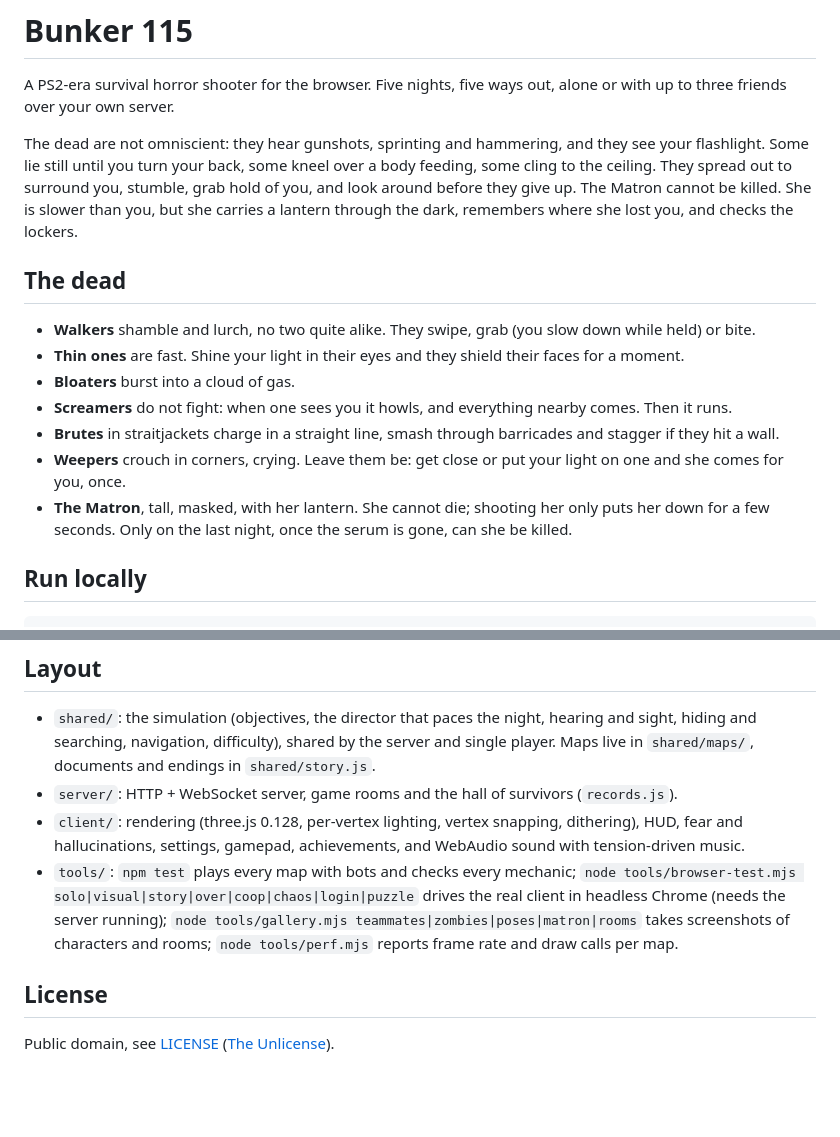
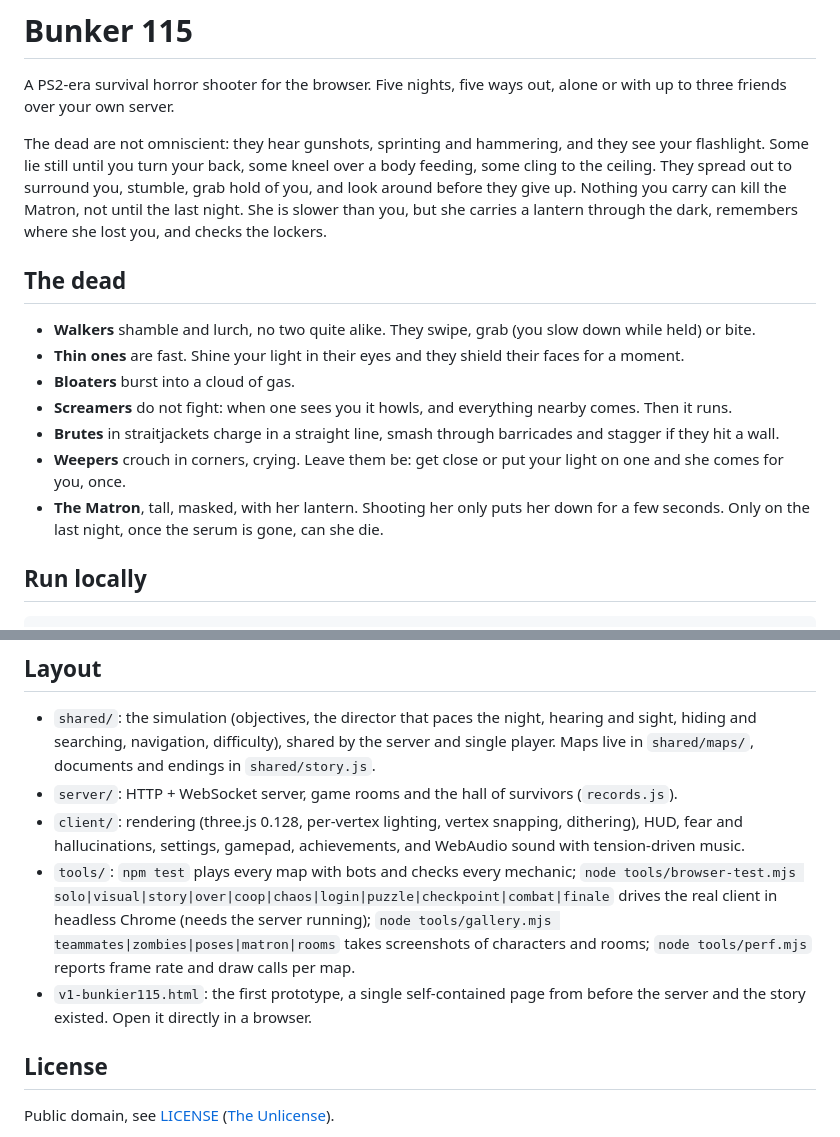
Before and after one commit to 0xKernelPanic/bunker-115, a Markdown page: README.md, 2 parts joined by grey strips. Drawn GitHub-style; blank space fills up the shorter version.

Commit message:
README: the Matron can die on the last night, current test modes, the prototype

```diff
--- a/README.md
+++ b/README.md
@@ -2,7 +2,7 @@
 
 A PS2-era survival horror shooter for the browser. Five nights, five ways out, alone or with up to three friends over your own server.
 
-The dead are not omniscient: they hear gunshots, sprinting and hammering, and they see your flashlight. Some lie still until you turn your back, some kneel over a body feeding, some cling to the ceiling. They spread out to surround you, stumble, grab hold of you, and look around before they give up. The Matron cannot be killed. She is slower than you, but she carries a lantern through the dark, remembers where she lost you, and checks the lockers.
+The dead are not omniscient: they hear gunshots, sprinting and hammering, and they see your flashlight. Some lie still until you turn your back, some kneel over a body feeding, some cling to the ceiling. They spread out to surround you, stumble, grab hold of you, and look around before they give up. Nothing you carry can kill the Matron, not until the last night. She is slower than you, but she carries a lantern through the dark, remembers where she lost you, and checks the lockers.
 
 ## The dead
 
@@ -12,7 +12,7 @@ The dead are not omniscient: they hear gunshots, sprinting and hammering, and th
 - **Screamers** do not fight: when one sees you it howls, and everything nearby comes. Then it runs.
 - **Brutes** in straitjackets charge in a straight line, smash through barricades and stagger if they hit a wall.
 - **Weepers** crouch in corners, crying. Leave them be: get close or put your light on one and she comes for you, once.
-- **The Matron**, tall, masked, with her lantern. She cannot die; shooting her only puts her down for a few seconds. Only on the last night, once the serum is gone, can she be killed.
+- **The Matron**, tall, masked, with her lantern. Shooting her only puts her down for a few seconds. Only on the last night, once the serum is gone, can she die.
 
 ## Run locally
 
@@ -124,7 +124,8 @@ Then forward TCP port 8115 on the router to the container and give friends `http
 - `shared/`: the simulation (objectives, the director that paces the night, hearing and sight, hiding and searching, navigation, difficulty), shared by the server and single player. Maps live in `shared/maps/`, documents and endings in `shared/story.js`.
 - `server/`: HTTP + WebSocket server, game rooms and the hall of survivors (`records.js`).
 - `client/`: rendering (three.js 0.128, per-vertex lighting, vertex snapping, dithering), HUD, fear and hallucinations, settings, gamepad, achievements, and WebAudio sound with tension-driven music.
-- `tools/`: `npm test` plays every map with bots and checks every mechanic; `node tools/browser-test.mjs solo|visual|story|over|coop|chaos|login|puzzle` drives the real client in headless Chrome (needs the server running); `node tools/gallery.mjs teammates|zombies|poses|matron|rooms` takes screenshots of characters and rooms; `node tools/perf.mjs` reports frame rate and draw calls per map.
+- `tools/`: `npm test` plays every map with bots and checks every mechanic; `node tools/browser-test.mjs solo|visual|story|over|coop|chaos|login|puzzle|checkpoint|combat|finale` drives the real client in headless Chrome (needs the server running); `node tools/gallery.mjs teammates|zombies|poses|matron|rooms` takes screenshots of characters and rooms; `node tools/perf.mjs` reports frame rate and draw calls per map.
+- `v1-bunkier115.html`: the first prototype, a single self-contained page from before the server and the story existed. Open it directly in a browser.
 
 ## License
 
```
